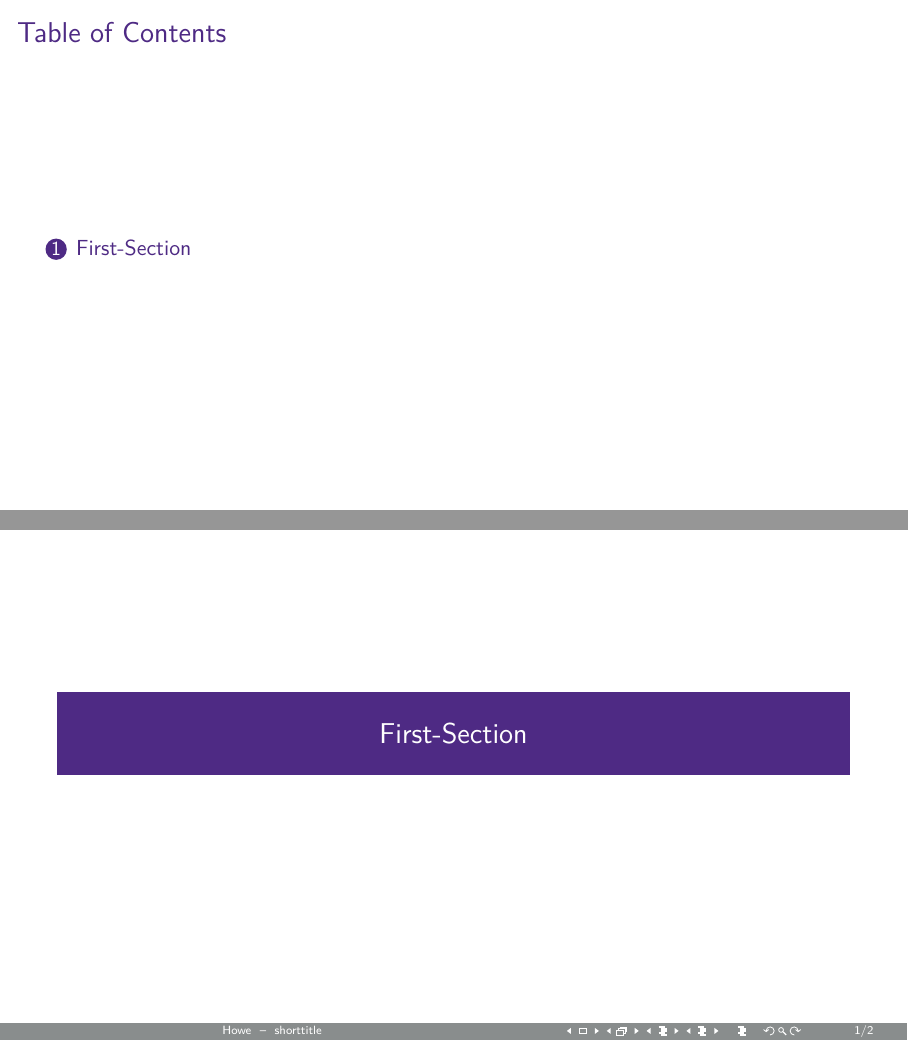
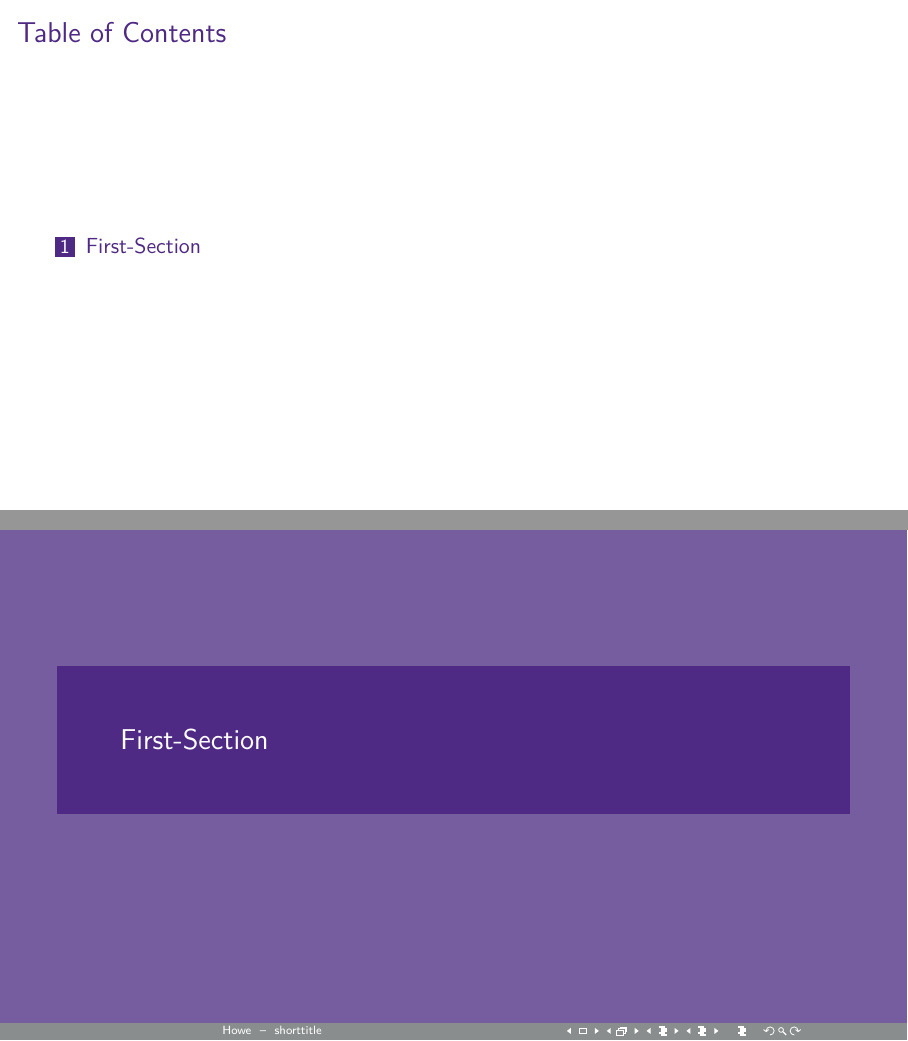
Before and after one commit to AddisonHowe/beamer-slides-template, LaTeX slides (main.tex, which reads beamerpreamble.sty): pages 2 and 3 of 5, joined at a grey line. Compiled offline with pdfLaTeX.

Commit message:
adding options

```diff
--- a/beamerpreamble.sty
+++ b/beamerpreamble.sty
@@ -30,7 +30,33 @@
 \InputIfFileExists{config.tex.cfg}{}{}
 
 %----------------------------------------------------------------------
-% options
+% custom options
+
+% Use subsections option
+\newtoggle{usesubsections}
+\togglefalse{usesubsections}
+
+\newcommand{\UseSubsections}{%
+    \toggletrue{usesubsections}%
+}
+
+\DeclareOption{usesubsections}{\UseSubsections}
+
+% Frame numbers options
+\newtoggle{showframenumbers}
+\toggletrue{showframenumbers}
+
+\newcommand{\ShowFrameNumbers}{%
+    \toggletrue{showframenumbers}%
+}
+\newcommand{\HideFrameNumbers}{%
+    \togglefalse{showframenumbers}%
+}
+
+\DeclareOption{hideframenumbers}{\HideFrameNumbers}
+\DeclareOption{showframenumbers}{\ShowFrameNumbers}
+
+\ProcessOptions\relax
 
 %----------------------------------------------------------------------
 % beamer options
@@ -110,7 +136,7 @@
             \insertbackfindforwardnavigationsymbol%
         \end{beamercolorbox}%
         \begin{beamercolorbox}[wd=0.1\paperwidth,ht=2.25ex,dp=1ex,center]{author in head/foot}%
-            \usebeamerfont{title in head/foot} \insertframenumber/\inserttotalframenumber
+            \usebeamerfont{title in head/foot} \iftoggle{showframenumbers}{\insertframenumber/\inserttotalframenumber}{}
         \end{beamercolorbox}%
     }
 }
@@ -118,17 +144,41 @@
 %----------------------------------------------------------------------
 % section title page
 
+\iftoggle{usesubsections}{%
+    \AtBeginSection[]{%
+        {\setbeamercolor{background canvas}{bg=secondarypurple}
+            \begin{frame}[noframenumbering]  % section dividers do not count toward slide count
+                \centering
+                \begin{beamercolorbox}[sep=32pt,left]{title}
+                    \usebeamerfont{title}\insertsectionhead\par%
+                \end{beamercolorbox}
+            \end{frame}
+        }
+}}{%
     \AtBeginSection[]{
-    \begin{frame}
+        \begin{frame}[noframenumbering]  % section dividers do not count toward slide count
             \centering
             \begin{beamercolorbox}[sep=16pt,center]{title}
                 \usebeamerfont{title}\insertsectionhead\par%
             \end{beamercolorbox}
         \end{frame}
     }
+}
 
-% Superscript removal for hyperref recognition in pdf string
-\newcommand{\supersc}[1]{\texorpdfstring{\textsuperscript{#1}}{}}
+%----------------------------------------------------------------------
+% subsection title page
+
+\iftoggle{usesubsections}{%
+\setbeamertemplate{sections/subsections in toc}[square]
+    \AtBeginSubsection[]{
+        \begin{frame}[noframenumbering]  % section dividers do not count toward slide count
+            \centering
+            \begin{beamercolorbox}[sep=16pt,center]{title}
+                \usebeamerfont{title}\insertsubsectionhead\par%
+            \end{beamercolorbox}
+        \end{frame}
+    }
+}{}
 
 %----------------------------------------------------------------------
 % source citation box
@@ -155,4 +205,7 @@
 \setbeamertemplate{bibliography entry location}{}
 \setbeamertemplate{bibliography entry note}{}
 
+% Superscript removal for hyperref recognition in pdf string
+\newcommand{\supersc}[1]{\texorpdfstring{\textsuperscript{#1}}{}}
+
 %----------------------------------------------------------------------
--- a/main.tex
+++ b/main.tex
@@ -1,5 +1,5 @@
 \documentclass[aspectratio=169,xcolor=svgnames]{beamer}
-\usepackage{beamerpreamble}
+\usepackage[usesubsections,hideframenumbers]{beamerpreamble}
 
 \graphicspath{{images/}}
 \addbibresource{references.bib}
```
Also changed, not shown: main.pdf. Lines whose indentation alone changed are shown as unchanged.
